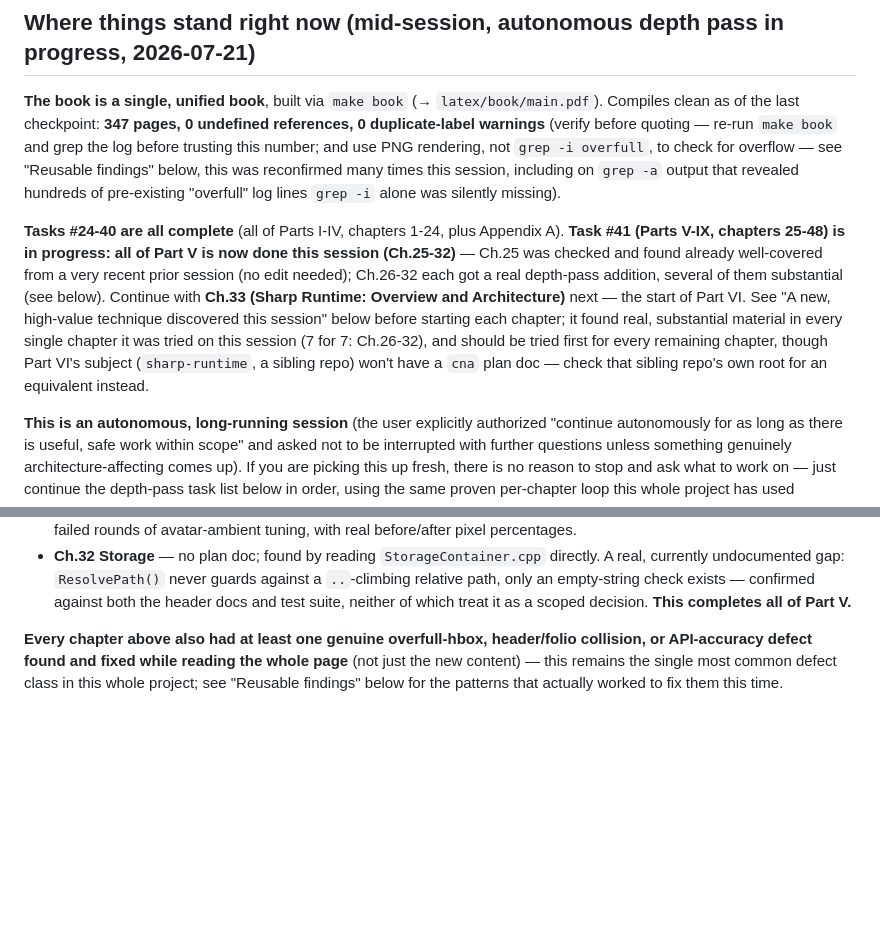
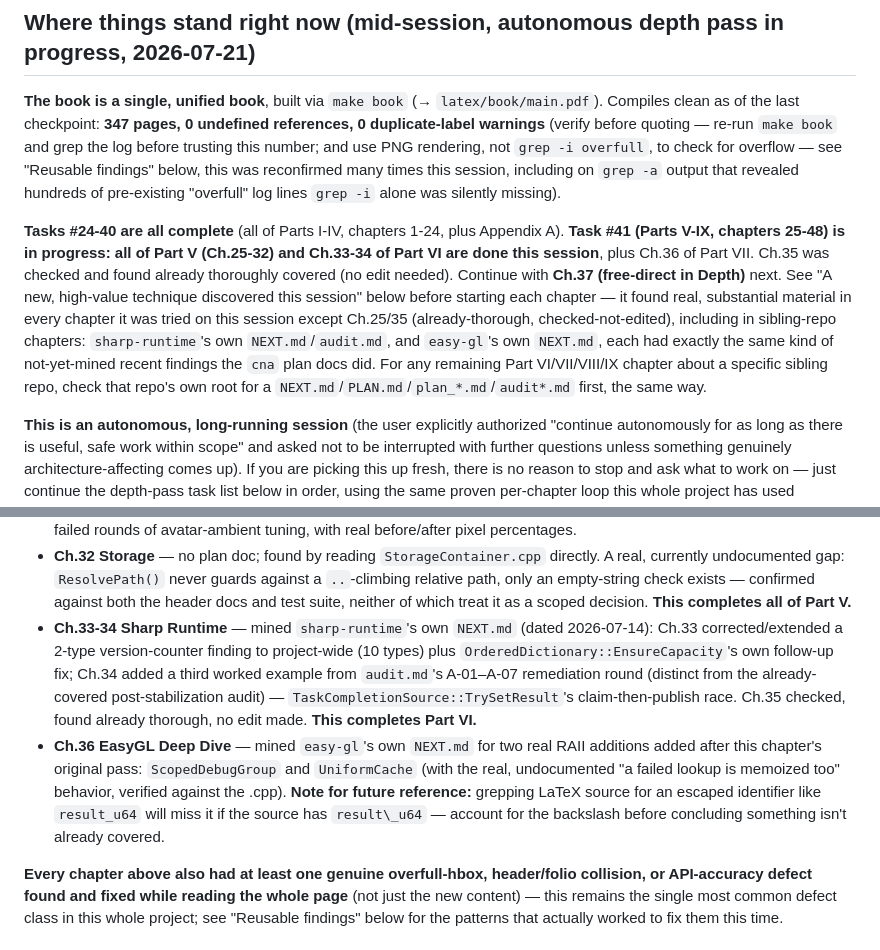
Before and after one commit to openeggbert/cna-bible, a Markdown page: NEXT.md, 2 parts joined by grey strips. GitHub-like rendering; blank space fills up the shorter version.

Commit message:
NEXT.md: mid-session refresh — Part VI complete, Ch.36 done

```diff
--- a/NEXT.md
+++ b/NEXT.md
@@ -17,15 +17,16 @@ including on `grep -a` output that revealed hundreds of pre-existing "overfull"
 `grep -i` alone was silently missing).
 
 **Tasks #24-40 are all complete** (all of Parts I-IV, chapters 1-24, plus Appendix A).
-**Task #41 (Parts V-IX, chapters 25-48) is in progress: all of Part V is now done this
-session (Ch.25-32)** — Ch.25 was checked and found already well-covered from a very recent
-prior session (no edit needed); Ch.26-32 each got a real depth-pass addition, several of them
-substantial (see below). Continue with **Ch.33 (Sharp Runtime: Overview and Architecture)**
-next — the start of Part VI. See "A new, high-value technique discovered this session"
-below before starting each chapter; it found real, substantial material in every single
-chapter it was tried on this session (7 for 7: Ch.26-32), and should be tried first for every
-remaining chapter, though Part VI's subject (`sharp-runtime`, a sibling repo) won't have a
-`cna` plan doc — check that sibling repo's own root for an equivalent instead.
+**Task #41 (Parts V-IX, chapters 25-48) is in progress: all of Part V (Ch.25-32) and Ch.33-34
+of Part VI are done this session**, plus Ch.36 of Part VII. Ch.35 was checked and found
+already thoroughly covered (no edit needed). Continue with **Ch.37 (free-direct in Depth)**
+next. See "A new, high-value technique discovered this session" below before starting each
+chapter — it found real, substantial material in every chapter it was tried on this session
+except Ch.25/35 (already-thorough, checked-not-edited), including in sibling-repo chapters:
+`sharp-runtime`'s own `NEXT.md`/`audit.md`, and `easy-gl`'s own `NEXT.md`, each had exactly the
+same kind of not-yet-mined recent findings the `cna` plan docs did. For any remaining Part
+VI/VII/VIII/IX chapter about a specific sibling repo, check that repo's own root for a
+`NEXT.md`/`PLAN.md`/`plan_*.md`/`audit*.md` first, the same way.
 
 **This is an autonomous, long-running session** (the user explicitly authorized "continue
 autonomously for as long as there is useful, safe work within scope" and asked not to be
@@ -147,6 +148,18 @@ grounded in an actual source read, rebuilt and PNG-verified before commit:
   currently undocumented gap: `ResolvePath()` never guards against a `..`-climbing relative
   path, only an empty-string check exists — confirmed against both the header docs and test
   suite, neither of which treat it as a scoped decision. **This completes all of Part V.**
+- **Ch.33-34 Sharp Runtime** — mined `sharp-runtime`'s own `NEXT.md` (dated 2026-07-14):
+  Ch.33 corrected/extended a 2-type version-counter finding to project-wide (10 types) plus
+  `OrderedDictionary::EnsureCapacity`'s own follow-up fix; Ch.34 added a third worked example
+  from `audit.md`'s A-01–A-07 remediation round (distinct from the already-covered
+  post-stabilization audit) — `TaskCompletionSource::TrySetResult`'s claim-then-publish race.
+  Ch.35 checked, found already thorough, no edit made. **This completes Part VI.**
+- **Ch.36 EasyGL Deep Dive** — mined `easy-gl`'s own `NEXT.md` for two real RAII additions
+  added after this chapter's original pass: `ScopedDebugGroup` and `UniformCache` (with the
+  real, undocumented "a failed lookup is memoized too" behavior, verified against the .cpp).
+  **Note for future reference:** grepping LaTeX source for an escaped identifier like
+  `result_u64` will miss it if the source has `result\_u64` — account for the backslash
+  before concluding something isn't already covered.
 
 **Every chapter above also had at least one genuine overfull-hbox, header/folio collision, or
 API-accuracy defect found and fixed while reading the whole page** (not just the new
```
